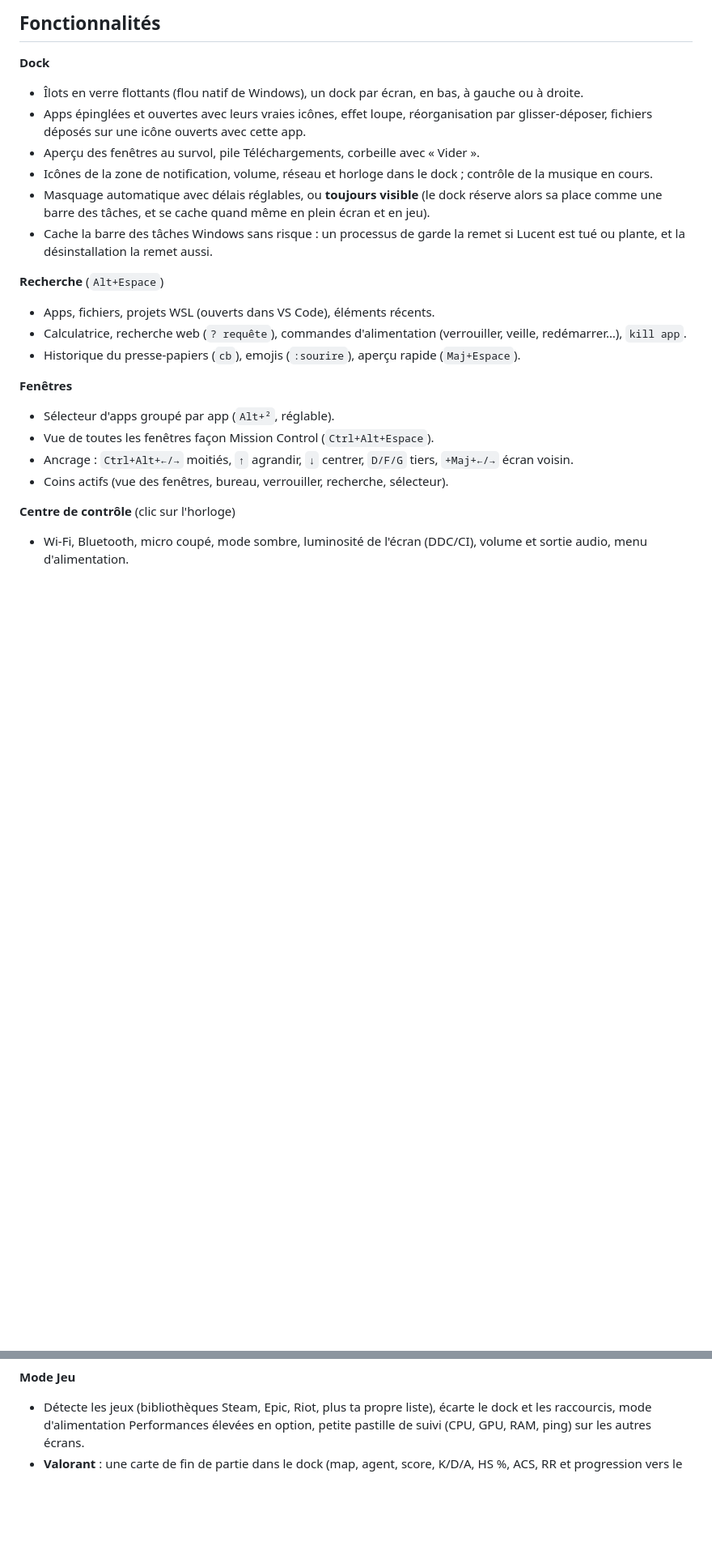
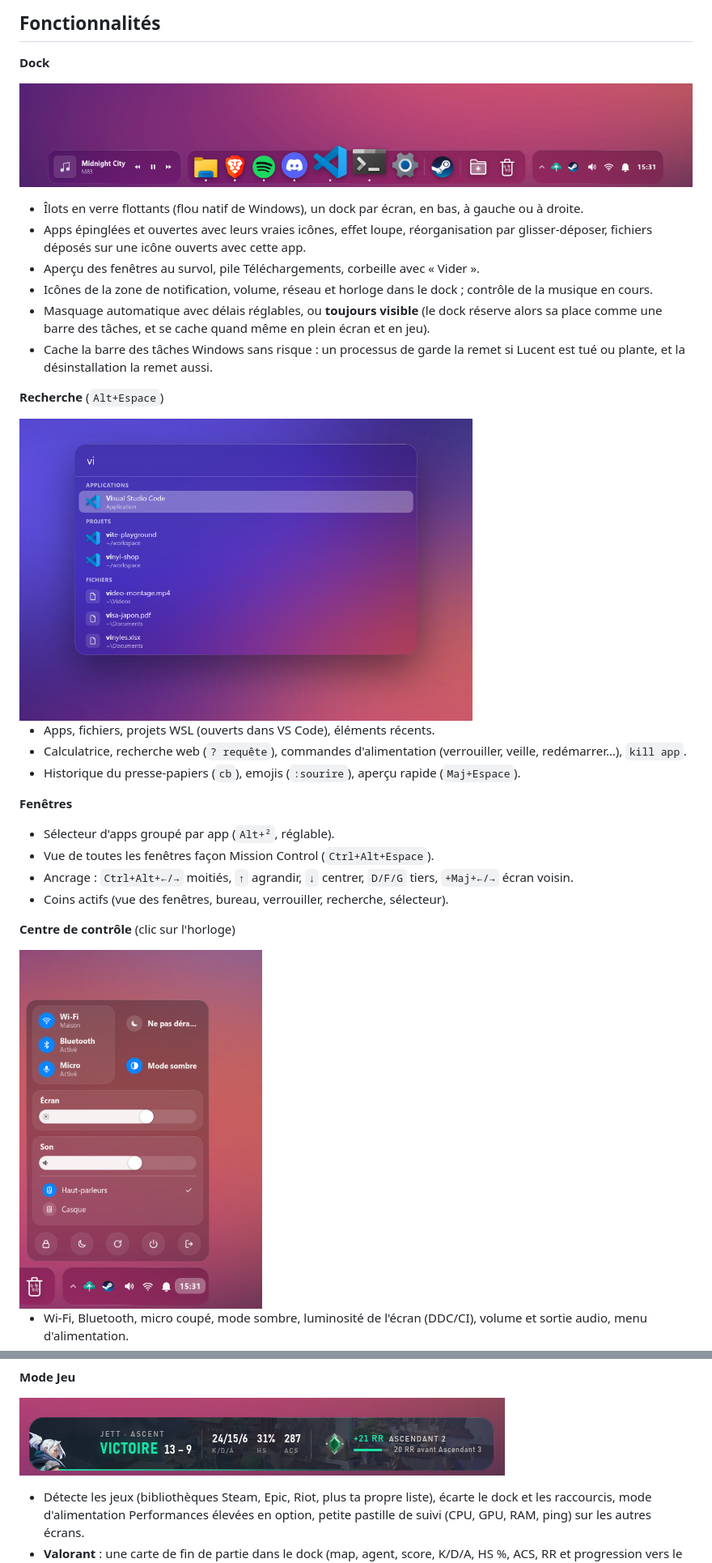
Before and after one commit to melvinTmk/Lucent, a Markdown page: README.fr.md, 2 parts joined by grey strips. Shown at 81% size. GitHub-like rendering; pictures changed too: docs/screenshots/control-center.png (added), docs/screenshots/dock.png (added), docs/screenshots/search.png (added); blank space fills up the shorter version.

Commit message:
docs: screenshots in the README

```diff
--- a/README.fr.md
+++ b/README.fr.md
@@ -16,6 +17,9 @@ fenêtres, un centre de contrôle et un Mode Jeu qui se fait oublier quand tu jo
 ## Fonctionnalités
 
 **Dock**
+
+![Dock](docs/screenshots/dock.png)
+
 - Îlots en verre flottants (flou natif de Windows), un dock par écran, en bas, à gauche ou
   à droite.
 - Apps épinglées et ouvertes avec leurs vraies icônes, effet loupe, réorganisation par
@@ -30,6 +34,9 @@ fenêtres, un centre de contrôle et un Mode Jeu qui se fait oublier quand tu jo
   Lucent est tué ou plante, et la désinstallation la remet aussi.
 
 **Recherche** (`Alt+Espace`)
+
+<img src="docs/screenshots/search.png" width="560" alt="Search">
+
 - Apps, fichiers, projets WSL (ouverts dans VS Code), éléments récents.
 - Calculatrice, recherche web (`? requête`), commandes d'alimentation (verrouiller, veille,
   redémarrer…), `kill app`.
@@ -43,6 +50,9 @@ fenêtres, un centre de contrôle et un Mode Jeu qui se fait oublier quand tu jo
 - Coins actifs (vue des fenêtres, bureau, verrouiller, recherche, sélecteur).
 
 **Centre de contrôle** (clic sur l'horloge)
+
+<img src="docs/screenshots/control-center.png" width="300" alt="Control center">
+
 - Wi-Fi, Bluetooth, micro coupé, mode sombre, luminosité de l'écran (DDC/CI), volume et
   sortie audio, menu d'alimentation.
 - **Écran partagé** : bascule un écran branché à deux ordinateurs sur l'entrée de l'autre
@@ -50,6 +60,9 @@ fenêtres, un centre de contrôle et un Mode Jeu qui se fait oublier quand tu jo
   qu'il affiche l'autre : les fenêtres et la souris restent sur tes autres écrans.
 
 **Mode Jeu**
+
+![Valorant post-match card](docs/screenshots/valorant.png)
+
 - Détecte les jeux (bibliothèques Steam, Epic, Riot, plus ta propre liste), écarte le dock
   et les raccourcis, mode d'alimentation Performances élevées en option, petite pastille
   de suivi (CPU, GPU, RAM, ping) sur les autres écrans.
```
Also changed, not shown: other parts of README.fr.md (+2 -1 lines), README.md (+14 -1 lines), docs/screenshots/hero.jpg (added).
